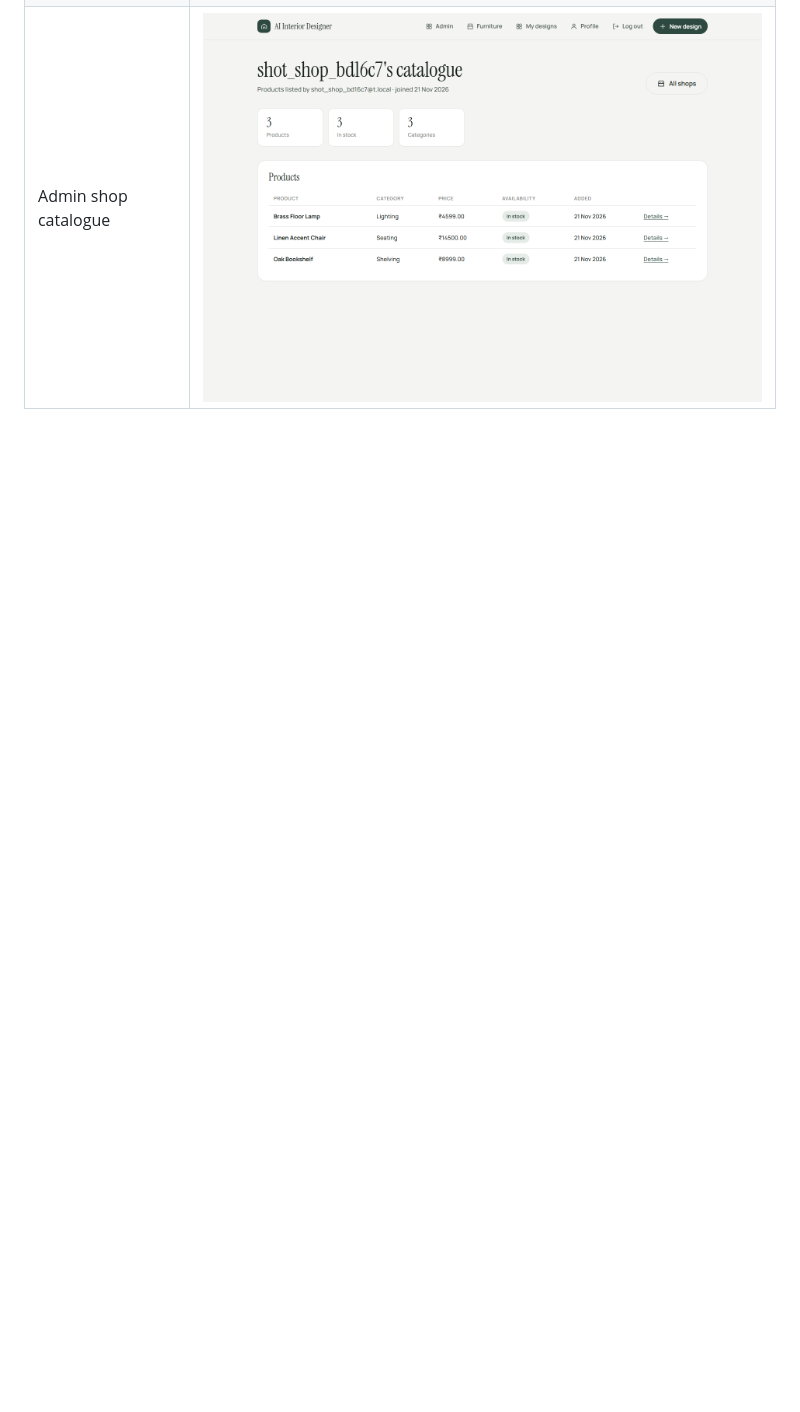
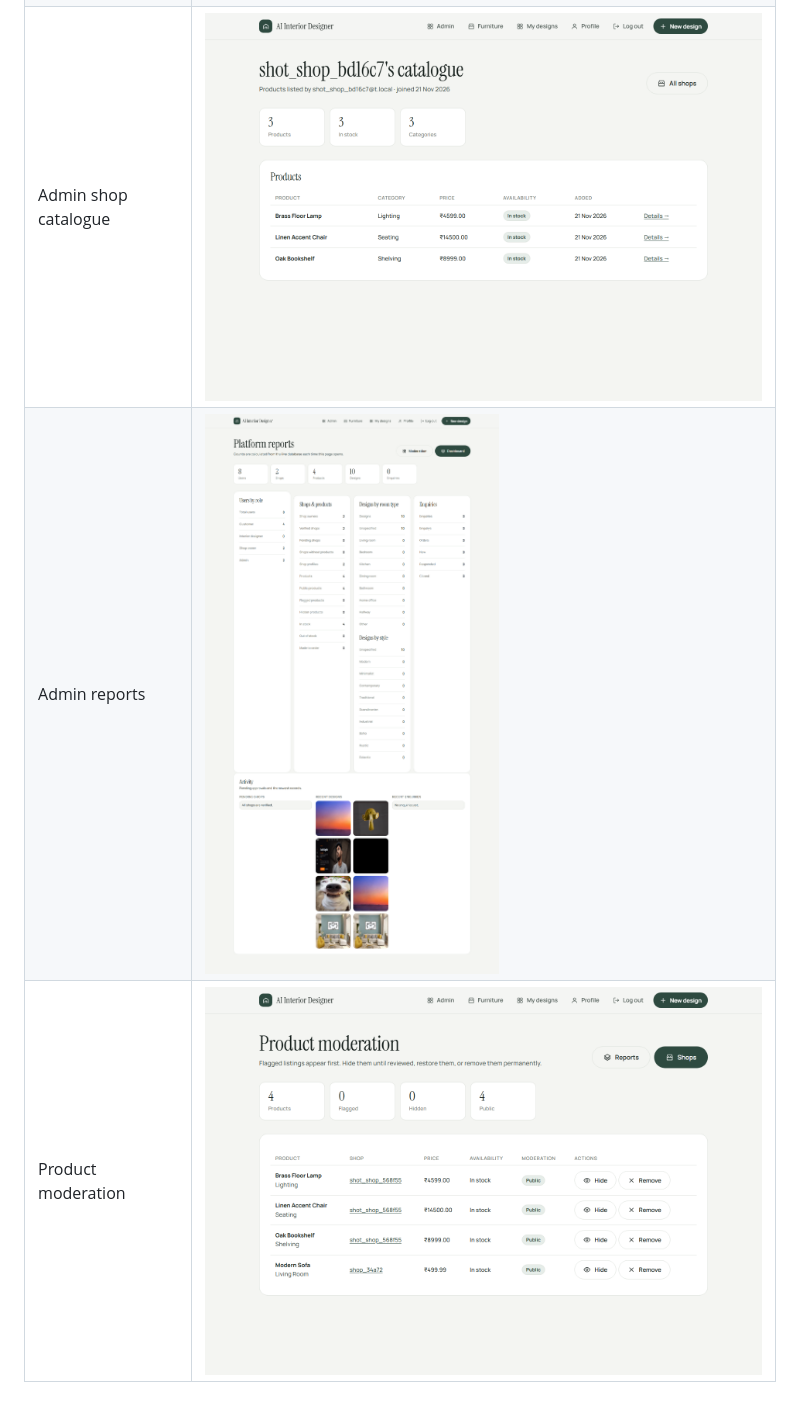
Before and after one commit to varunhunakunti2-crypto/EDITOR_CODE_updated, a Markdown page: README.md, the part around one of its changes. GitHub-like rendering; pictures changed too: docs/screenshots/14-admin-reports.png (added), docs/screenshots/15-product-moderation.png (added); blank space fills up the shorter version.

Commit message:
Add admin moderation reports and activity panel

```diff
--- a/README.md
+++ b/README.md
@@ -188,3 +195,5 @@ Generated by `tests/browser_check.py` into `docs/screenshots/`:
 | Admin users | ![Admin users](docs/screenshots/11-admin-users.png) |
 | Admin shops | ![Admin shops](docs/screenshots/12-admin-shops.png) |
 | Admin shop catalogue | ![Admin shop](docs/screenshots/13-admin-shop.png) |
+| Admin reports | ![Admin reports](docs/screenshots/14-admin-reports.png) |
+| Product moderation | ![Moderation](docs/screenshots/15-product-moderation.png) |
```
Also changed, not shown: other parts of README.md (+13 -6 lines), 12 other files.
